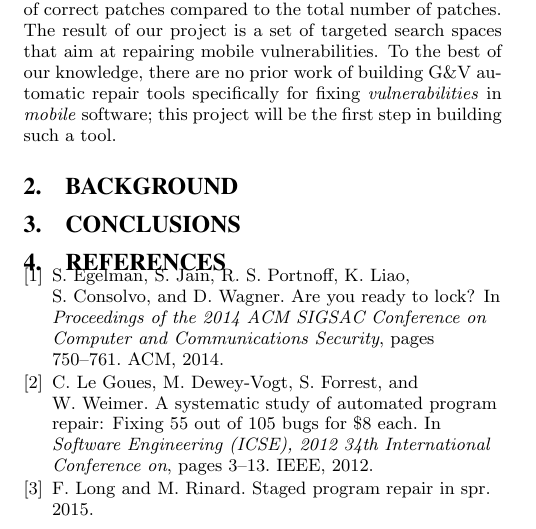
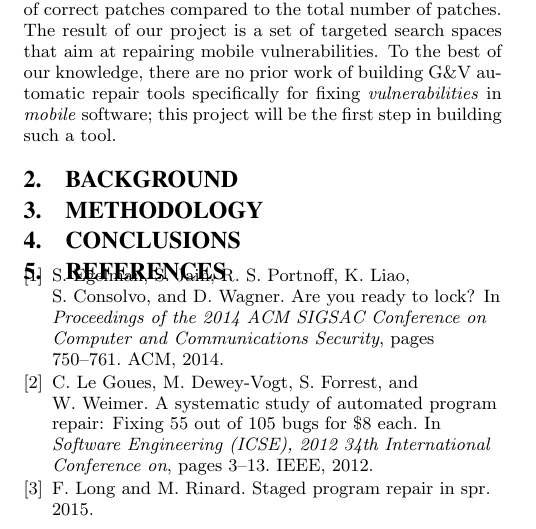
Before and after one commit to last5bits/cs858, a LaTeX paper (paper/paper.tex, which reads paper/methodology.tex): part of one column of page 1 of 2, cut so that both start at the same text. Compiled offline with pdfLaTeX.

Commit message:
Add a stub for Methodology

```diff
--- /dev/null
+++ b/paper/methodology.tex
@@ -0,0 +1,6 @@
+\section{Methodology}
+\label{section:methodology}
+
+%We mined the required data from the Android vulnerability database~\cite{android-vulns}; this database contains 636 vulnerabilities in both application and system software of Android. The next step would be analyzing the data, constructing search spaces and subsequent evaluation of the search spaces. If the time allows, we plan to expand this data with mobile vulnerabilities from the National Vulnerability Database~\cite{nvd}.
+
+%(1) mining vulnerabilities of mobile software from open-source repositories; the information of interest is the description of vulnerabilities, their category and the source code of the fixing patch;
```
Also changed, not shown: paper/paper.tex (+1 -0 lines).
